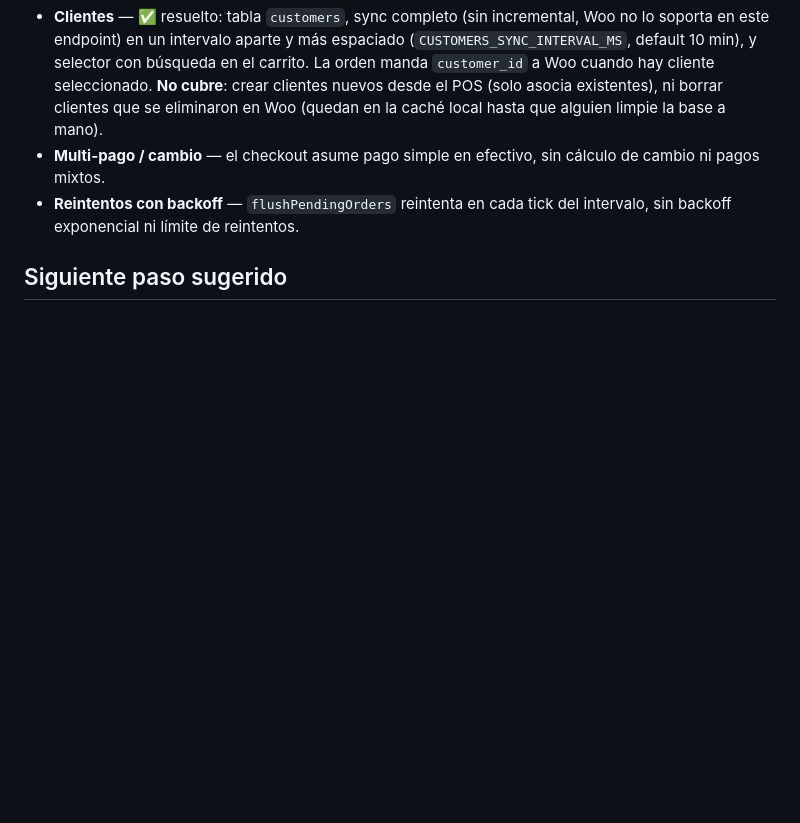
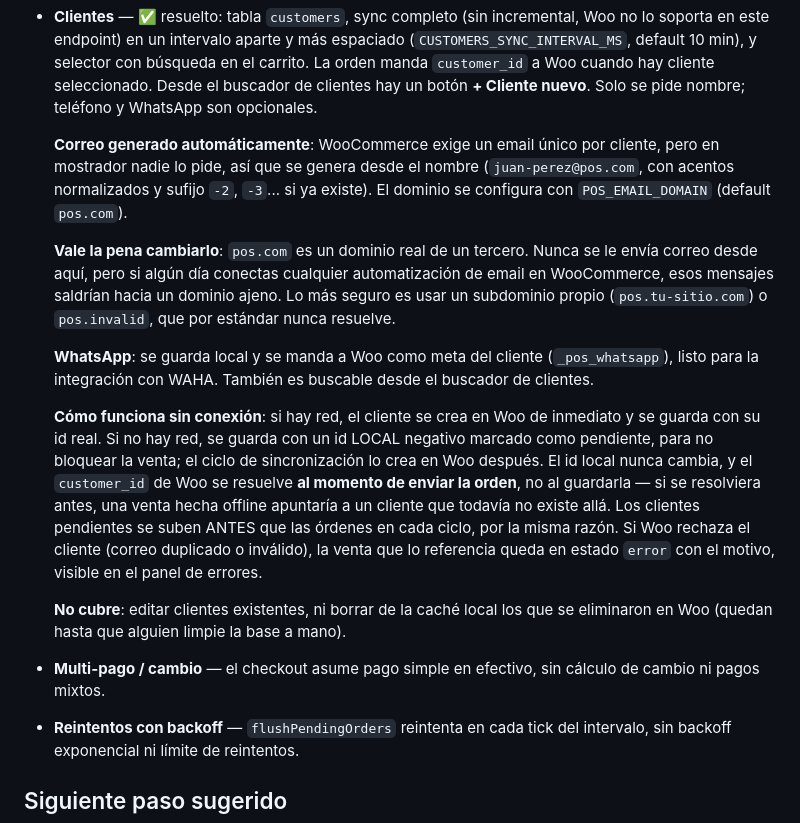
Before and after one commit to iiooiio/scaffold-POS, a Markdown page: README.md, the part around the change. Rendered like a GitHub page; blank space fills up the shorter version.

Commit message:
Enhance README with customer management features
Added details about customer creation, email generation, WhatsApp integration, and offline functionality.

```diff
--- a/README.md
+++ b/README.md
@@ -237,9 +237,35 @@ real que el total de la orden en Woo coincida con el ticket impreso.
   lo soporta en este endpoint) en un intervalo aparte y más espaciado
   (`CUSTOMERS_SYNC_INTERVAL_MS`, default 10 min), y selector con búsqueda en el carrito.
   La orden manda `customer_id` a Woo cuando hay cliente seleccionado.
-  **No cubre**: crear clientes nuevos desde el POS (solo asocia existentes), ni borrar
-  clientes que se eliminaron en Woo (quedan en la caché local hasta que alguien limpie
-  la base a mano).
+  Desde el buscador de clientes hay un botón **+ Cliente nuevo**. Solo se pide nombre;
+  teléfono y WhatsApp son opcionales.
+
+  **Correo generado automáticamente**: WooCommerce exige un email único por cliente, pero
+  en mostrador nadie lo pide, así que se genera desde el nombre
+  (`juan-perez@pos.com`, con acentos normalizados y sufijo `-2`, `-3`... si ya existe).
+  El dominio se configura con `POS_EMAIL_DOMAIN` (default `pos.com`).
+
+  **Vale la pena cambiarlo**: `pos.com` es un dominio real de un tercero. Nunca se le
+  envía correo desde aquí, pero si algún día conectas cualquier automatización de email
+  en WooCommerce, esos mensajes saldrían hacia un dominio ajeno. Lo más seguro es usar un
+  subdominio propio (`pos.tu-sitio.com`) o `pos.invalid`, que por estándar nunca resuelve.
+
+  **WhatsApp**: se guarda local y se manda a Woo como meta del cliente
+  (`_pos_whatsapp`), listo para la integración con WAHA. También es buscable desde el
+  buscador de clientes.
+
+  **Cómo funciona sin conexión**: si hay red, el cliente se crea en Woo de inmediato y se
+  guarda con su id real. Si no hay red, se guarda con un id LOCAL negativo marcado como
+  pendiente, para no bloquear la venta; el ciclo de sincronización lo crea en Woo después.
+  El id local nunca cambia, y el `customer_id` de Woo se resuelve **al momento de enviar
+  la orden**, no al guardarla — si se resolviera antes, una venta hecha offline apuntaría
+  a un cliente que todavía no existe allá.
+  Los clientes pendientes se suben ANTES que las órdenes en cada ciclo, por la misma razón.
+  Si Woo rechaza el cliente (correo duplicado o inválido), la venta que lo referencia queda
+  en estado `error` con el motivo, visible en el panel de errores.
+
+  **No cubre**: editar clientes existentes, ni borrar de la caché local los que se
+  eliminaron en Woo (quedan hasta que alguien limpie la base a mano).
 - **Multi-pago / cambio** — el checkout asume pago simple en efectivo, sin cálculo de
   cambio ni pagos mixtos.
 - **Reintentos con backoff** — `flushPendingOrders` reintenta en cada tick del intervalo,
```
